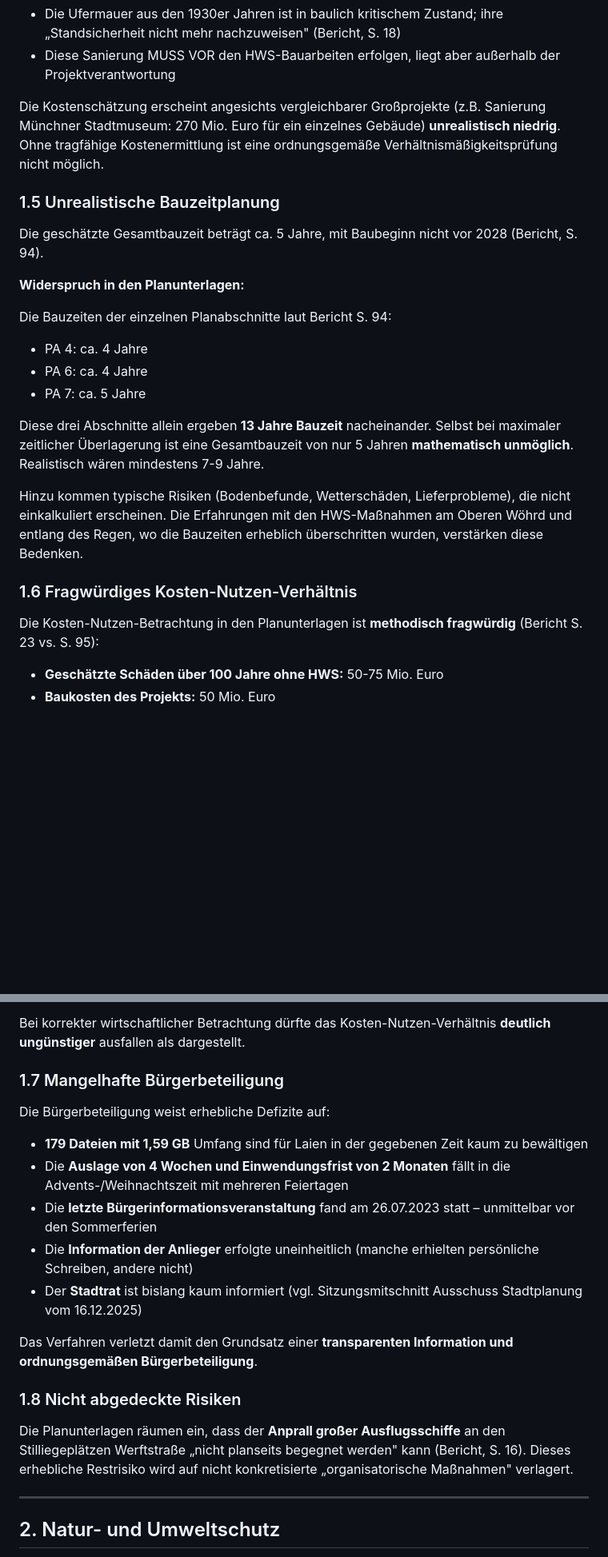
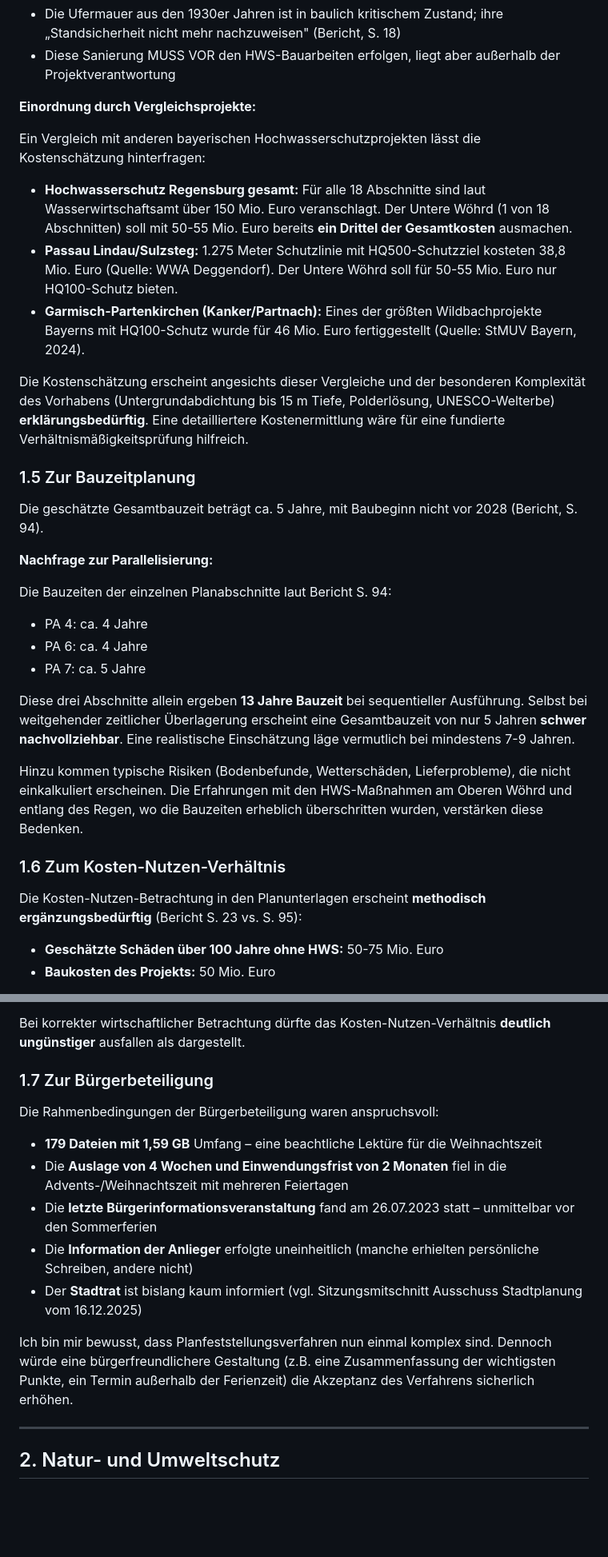
Before and after one commit to Metis77/Hochwasserschutz-Einwendungen, a Markdown page: unser schreiben/Einwendung-Hochwasserschutz-Unterer-Woehrd.md, 2 parts joined by grey strips. Shown at 80% size. Rendered like a GitHub page; blank space fills up the shorter version.

```diff
--- a/unser schreiben/Einwendung-Hochwasserschutz-Unterer-Woehrd.md
+++ b/unser schreiben/Einwendung-Hochwasserschutz-Unterer-Woehrd.md
@@ -94,13 +94,21 @@ Die Kosten werden nur äußerst vage mit ca. 50-55 Mio. Euro brutto angegeben (B
 - Die Ufermauer aus den 1930er Jahren ist in baulich kritischem Zustand; ihre „Standsicherheit nicht mehr nachzuweisen" (Bericht, S. 18)
 - Diese Sanierung MUSS VOR den HWS-Bauarbeiten erfolgen, liegt aber außerhalb der Projektverantwortung
 
-Die Kostenschätzung erscheint angesichts vergleichbarer Großprojekte (z.B. Sanierung Münchner Stadtmuseum: 270 Mio. Euro für ein einzelnes Gebäude) **unrealistisch niedrig**. Ohne tragfähige Kostenermittlung ist eine ordnungsgemäße Verhältnismäßigkeitsprüfung nicht möglich.
+**Einordnung durch Vergleichsprojekte:**
 
-### 1.5 Unrealistische Bauzeitplanung
+Ein Vergleich mit anderen bayerischen Hochwasserschutzprojekten lässt die Kostenschätzung hinterfragen:
+
+- **Hochwasserschutz Regensburg gesamt:** Für alle 18 Abschnitte sind laut Wasserwirtschaftsamt über 150 Mio. Euro veranschlagt. Der Untere Wöhrd (1 von 18 Abschnitten) soll mit 50-55 Mio. Euro bereits **ein Drittel der Gesamtkosten** ausmachen.
+- **Passau Lindau/Sulzsteg:** 1.275 Meter Schutzlinie mit HQ500-Schutzziel kosteten 38,8 Mio. Euro (Quelle: WWA Deggendorf). Der Untere Wöhrd soll für 50-55 Mio. Euro nur HQ100-Schutz bieten.
+- **Garmisch-Partenkirchen (Kanker/Partnach):** Eines der größten Wildbachprojekte Bayerns mit HQ100-Schutz wurde für 46 Mio. Euro fertiggestellt (Quelle: StMUV Bayern, 2024).
+
+Die Kostenschätzung erscheint angesichts dieser Vergleiche und der besonderen Komplexität des Vorhabens (Untergrundabdichtung bis 15 m Tiefe, Polderlösung, UNESCO-Welterbe) **erklärungsbedürftig**. Eine detailliertere Kostenermittlung wäre für eine fundierte Verhältnismäßigkeitsprüfung hilfreich.
+
+### 1.5 Zur Bauzeitplanung
 
 Die geschätzte Gesamtbauzeit beträgt ca. 5 Jahre, mit Baubeginn nicht vor 2028 (Bericht, S. 94).
 
-**Widerspruch in den Planunterlagen:**
+**Nachfrage zur Parallelisierung:**
 
 Die Bauzeiten der einzelnen Planabschnitte laut Bericht S. 94:
 
@@ -108,13 +116,13 @@ Die Bauzeiten der einzelnen Planabschnitte laut Bericht S. 94:
 - PA 6: ca. 4 Jahre
 - PA 7: ca. 5 Jahre
 
-Diese drei Abschnitte allein ergeben **13 Jahre Bauzeit** nacheinander. Selbst bei maximaler zeitlicher Überlagerung ist eine Gesamtbauzeit von nur 5 Jahren **mathematisch unmöglich**. Realistisch wären mindestens 7-9 Jahre.
+Diese drei Abschnitte allein ergeben **13 Jahre Bauzeit** bei sequentieller Ausführung. Selbst bei weitgehender zeitlicher Überlagerung erscheint eine Gesamtbauzeit von nur 5 Jahren **schwer nachvollziehbar**. Eine realistische Einschätzung läge vermutlich bei mindestens 7-9 Jahren.
 
 Hinzu kommen typische Risiken (Bodenbefunde, Wetterschäden, Lieferprobleme), die nicht einkalkuliert erscheinen. Die Erfahrungen mit den HWS-Maßnahmen am Oberen Wöhrd und entlang des Regen, wo die Bauzeiten erheblich überschritten wurden, verstärken diese Bedenken.
 
-### 1.6 Fragwürdiges Kosten-Nutzen-Verhältnis
+### 1.6 Zum Kosten-Nutzen-Verhältnis
 
-Die Kosten-Nutzen-Betrachtung in den Planunterlagen ist **methodisch fragwürdig** (Bericht S. 23 vs. S. 95):
+Die Kosten-Nutzen-Betrachtung in den Planunterlagen erscheint **methodisch ergänzungsbedürftig** (Bericht S. 23 vs. S. 95):
 
 - **Geschätzte Schäden über 100 Jahre ohne HWS:** 50-75 Mio. Euro
 - **Baukosten des Projekts:** 50 Mio. Euro
@@ -128,21 +136,17 @@ Die Baukosten entsprechen bereits der **unteren Grenze** der geschätzten 100-Ja
 
 Bei korrekter wirtschaftlicher Betrachtung dürfte das Kosten-Nutzen-Verhältnis **deutlich ungünstiger** ausfallen als dargestellt.
 
-### 1.7 Mangelhafte Bürgerbeteiligung
+### 1.7 Zur Bürgerbeteiligung
 
-Die Bürgerbeteiligung weist erhebliche Defizite auf:
+Die Rahmenbedingungen der Bürgerbeteiligung waren anspruchsvoll:
 
-- **179 Dateien mit 1,59 GB** Umfang sind für Laien in der gegebenen Zeit kaum zu bewältigen
-- Die **Auslage von 4 Wochen und Einwendungsfrist von 2 Monaten** fällt in die Advents-/Weihnachtszeit mit mehreren Feiertagen
+- **179 Dateien mit 1,59 GB** Umfang – eine beachtliche Lektüre für die Weihnachtszeit
+- Die **Auslage von 4 Wochen und Einwendungsfrist von 2 Monaten** fiel in die Advents-/Weihnachtszeit mit mehreren Feiertagen
 - Die **letzte Bürgerinformationsveranstaltung** fand am 26.07.2023 statt – unmittelbar vor den Sommerferien
 - Die **Information der Anlieger** erfolgte uneinheitlich (manche erhielten persönliche Schreiben, andere nicht)
 - Der **Stadtrat** ist bislang kaum informiert (vgl. Sitzungsmitschnitt Ausschuss Stadtplanung vom 16.12.2025)
 
-Das Verfahren verletzt damit den Grundsatz einer **transparenten Information und ordnungsgemäßen Bürgerbeteiligung**.
-
-### 1.8 Nicht abgedeckte Risiken
-
-Die Planunterlagen räumen ein, dass der **Anprall großer Ausflugsschiffe** an den Stilliegeplätzen Werftstraße „nicht planseits begegnet werden" kann (Bericht, S. 16). Dieses erhebliche Restrisiko wird auf nicht konkretisierte „organisatorische Maßnahmen" verlagert.
+Ich bin mir bewusst, dass Planfeststellungsverfahren nun einmal komplex sind. Dennoch würde eine bürgerfreundlichere Gestaltung (z.B. eine Zusammenfassung der wichtigsten Punkte, ein Termin außerhalb der Ferienzeit) die Akzeptanz des Verfahrens sicherlich erhöhen.
 
 ---
 
```
Also changed, not shown: other parts of unser schreiben/Einwendung-Hochwasserschutz-Unterer-Woehrd.md (+23 -34 lines).
